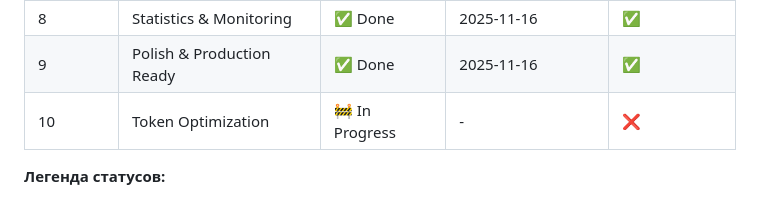
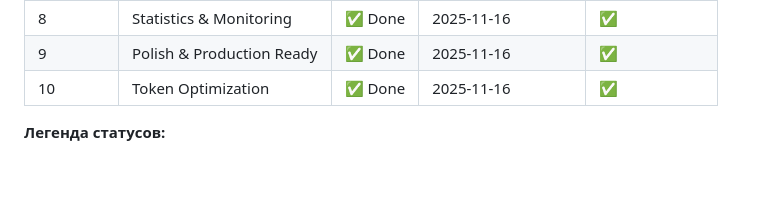
Before and after one commit to MAPotokina/job_search_helper, a Markdown page: doc/tasklist.md, the part around the change printed below. GitHub-like rendering; blank space fills up the shorter version.

Commit message:
Update tasklist - Iteration 10 completed! Token optimization successful 💰

```diff
--- a/doc/tasklist.md
+++ b/doc/tasklist.md
@@ -14,7 +14,7 @@
 | 7 | LLM: Cover Letter | ✅ Done | 2025-11-16 | ✅ |
 | 8 | Statistics & Monitoring | ✅ Done | 2025-11-16 | ✅ |
 | 9 | Polish & Production Ready | ✅ Done | 2025-11-16 | ✅ |
-| 10 | Token Optimization | 🚧 In Progress | - | ❌ |
+| 10 | Token Optimization | ✅ Done | 2025-11-16 | ✅ |
 
 **Легенда статусов:**
 - ⏳ Pending - не начато
```
Also changed, not shown: other parts of doc/tasklist.md (+1 -1 lines).
